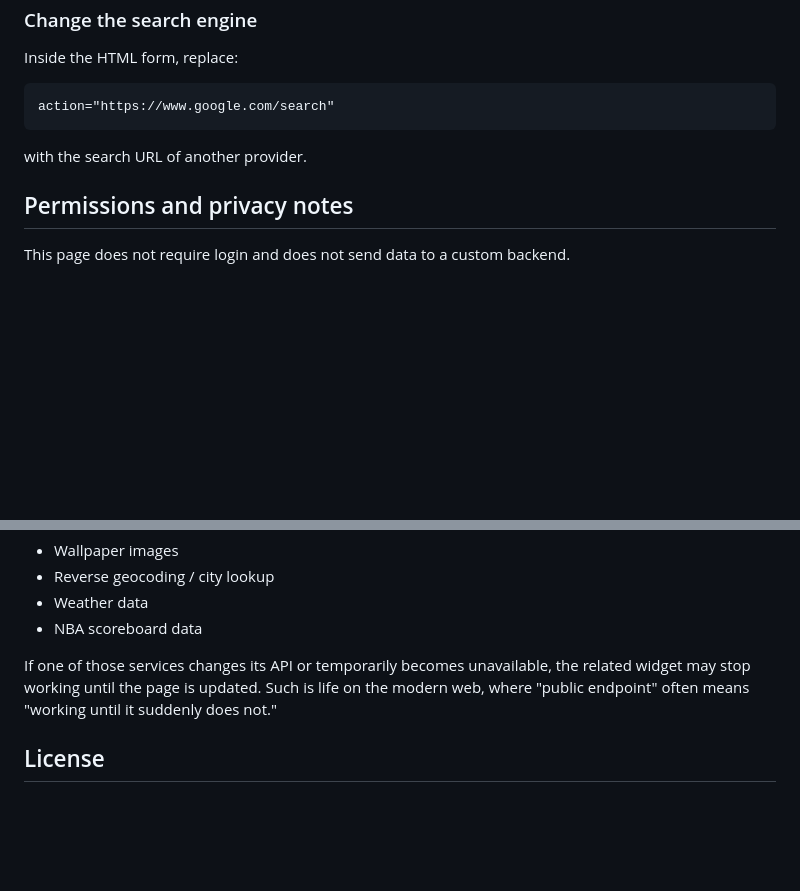
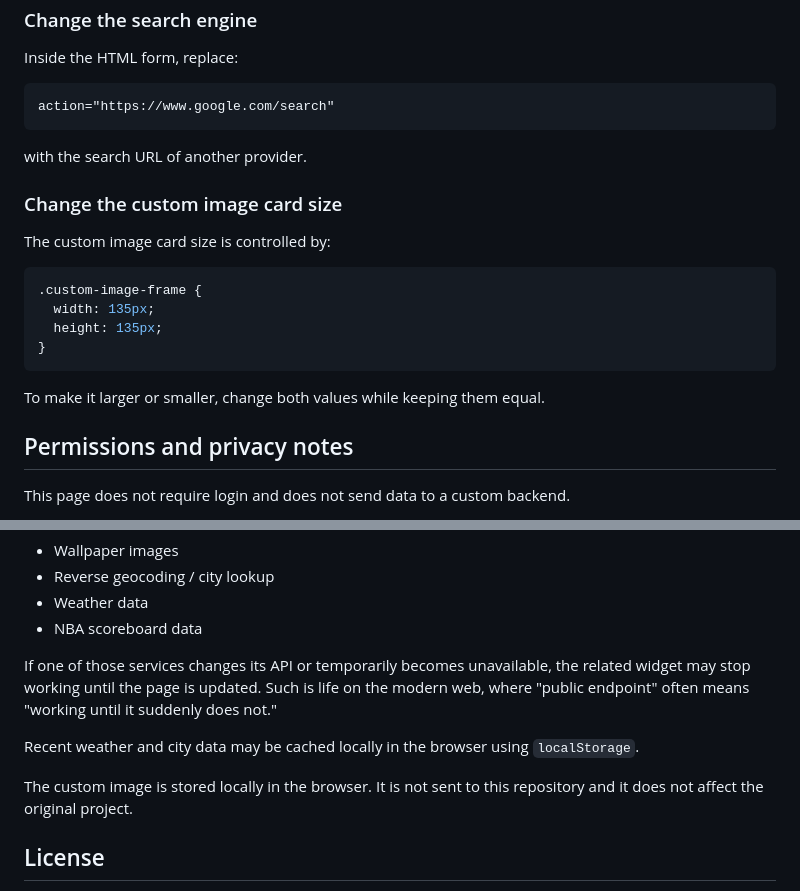
Before and after one commit to amarconn/tabora, a Markdown page: README.md, 2 parts joined by grey strips. Drawn GitHub-style; blank space fills up the shorter version.

````diff
--- a/README.md
+++ b/README.md
@@ -218,6 +266,19 @@ action="https://www.google.com/search"
 
 with the search URL of another provider.
 
+### Change the custom image card size
+
+The custom image card size is controlled by:
+
+```css
+.custom-image-frame {
+  width: 135px;
+  height: 135px;
+}
+```
+
+To make it larger or smaller, change both values while keeping them equal.
+
 ## Permissions and privacy notes
 
 This page does not require login and does not send data to a custom backend.
@@ -245,7 +306,9 @@ The page relies on external public services for dynamic content:
 
 If one of those services changes its API or temporarily becomes unavailable, the related widget may stop working until the page is updated. Such is life on the modern web, where "public endpoint" often means "working until it suddenly does not."
 
+Recent weather and city data may be cached locally in the browser using `localStorage`.
 
+The custom image is stored locally in the browser. It is not sent to this repository and it does not affect the original project.
 
 ## License
 
````
Also changed, not shown: other parts of README.md (+48 -0 lines).
